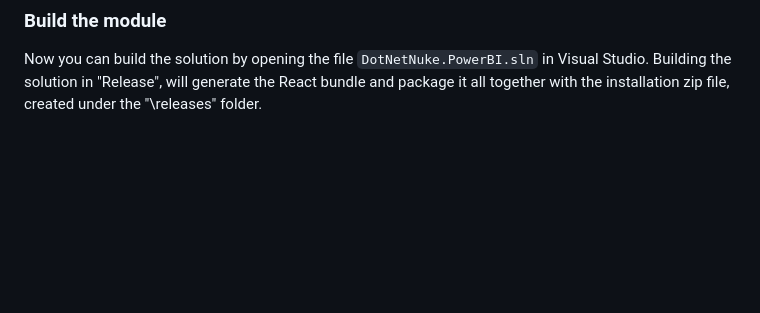
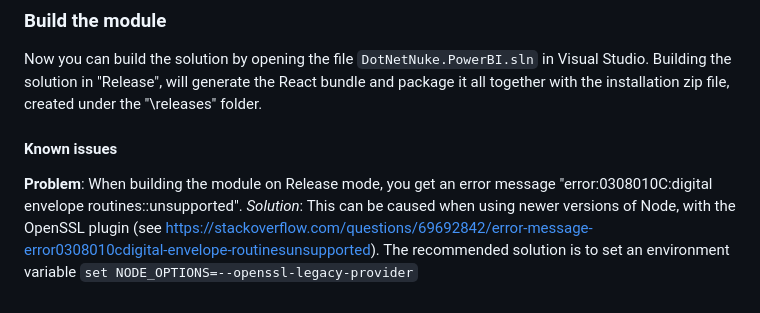
Before and after one commit to intelequia/dnn.powerbiembedded, a Markdown page: README.md, the part around the change. GitHub-like rendering; blank space fills up the shorter version.

```diff
--- a/README.md
+++ b/README.md
@@ -56,3 +56,6 @@ From the command line, enter the `<RepoRoot>\DotNetNuke.PowerBI\PBIEmbedded.Web`
 
 ### Build the module
 Now you can build the solution by opening the file `DotNetNuke.PowerBI.sln` in Visual Studio. Building the solution in "Release", will generate the React bundle and package it all together with the installation zip file, created under the "\releases" folder.
+#### Known issues
+**Problem**: When building the module on Release mode, you get an error message "error:0308010C:digital envelope routines::unsupported".
+*Solution*: This can be caused when using newer versions of Node, with the OpenSSL plugin (see https://stackoverflow.com/questions/69692842/error-message-error0308010cdigital-envelope-routinesunsupported). The recommended solution is to set an environment variable `set NODE_OPTIONS=--openssl-legacy-provider`
```
